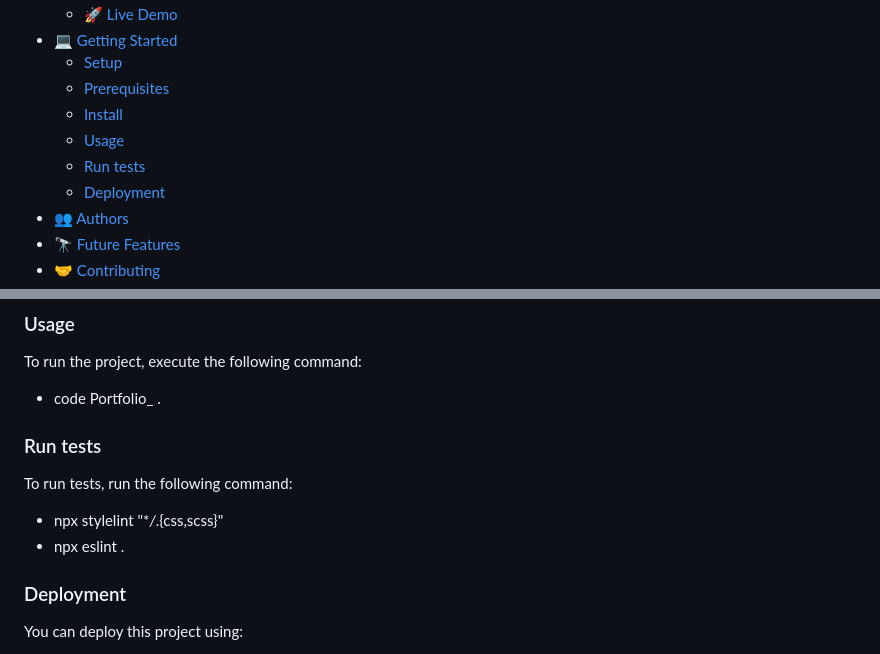
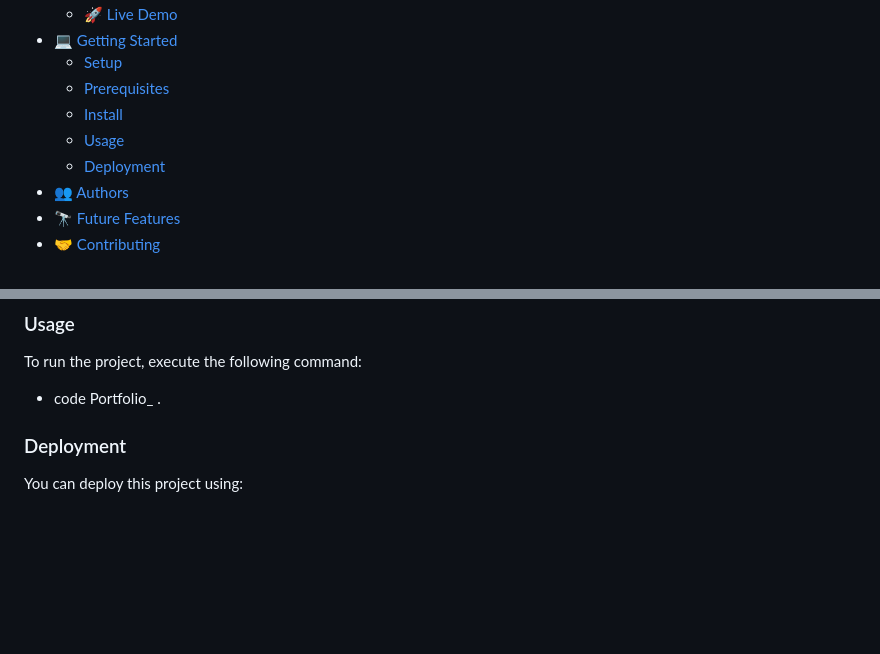
Before and after one commit to prg-04/Portfolio., a Markdown page: README.md, 2 parts joined by grey strips. Rendered like a GitHub page; blank space fills up the shorter version.

```diff
--- a/README.md
+++ b/README.md
@@ -22,7 +22,6 @@
   - [Prerequisites](#prerequisites)
   - [Install](#install)
   - [Usage](#usage)
-  - [Run tests](#run-tests)
   - [Deployment](#triangular_flag_on_post-deployment)
 - [👥 Authors](#authors)
 - [🔭 Future Features](#future-features)
@@ -100,12 +99,6 @@ To run the project, execute the following command:
 
 - code Portfolio_ .
 
-### Run tests
-
-To run tests, run the following command:
-
-- npx stylelint "\*_/_.{css,scss}"
-- npx eslint .
 
 ### Deployment
 
```
